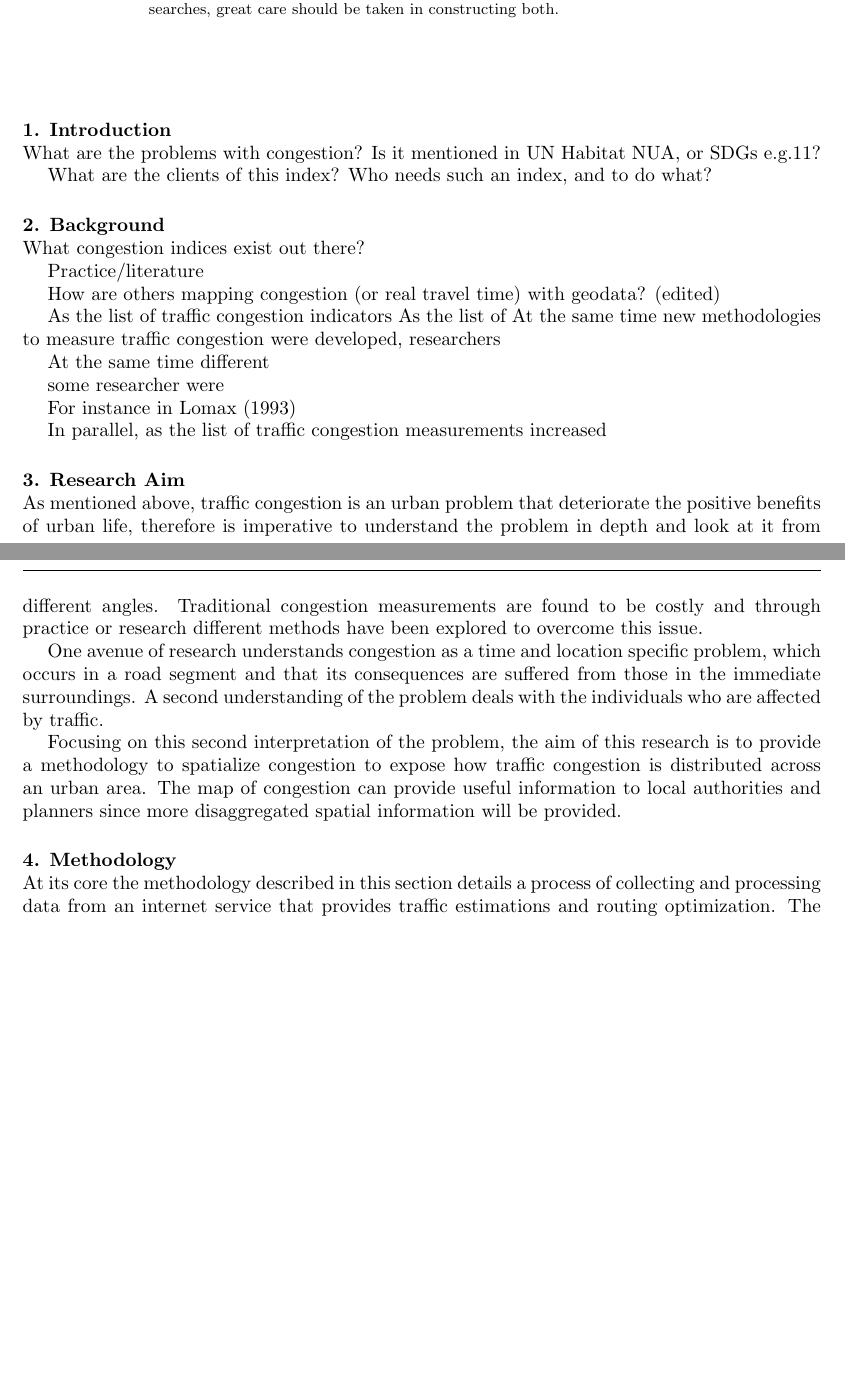
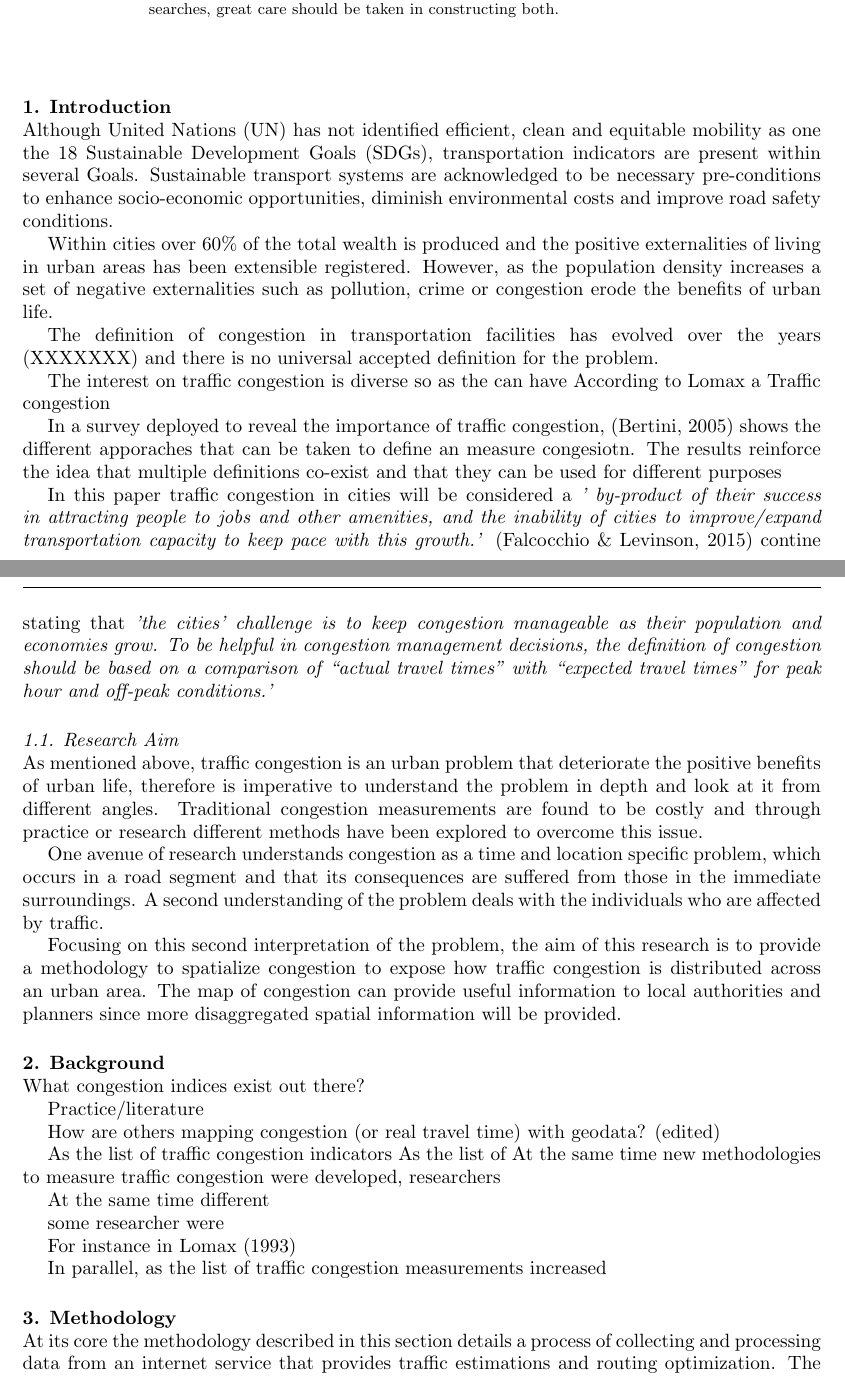
Before and after one commit to Urban-JonathanCohen/Congestion-Index, a LaTeX document (Paper/congestion_index.tex): two parts of pages 1 and 2 of 6 before the commit and two parts of pages 1 and 2 of 7 after it, joined at a grey line, cut so that both start at the same text, the shorter picture padded with empty space. The pictures show the PDF file Paper/congestion_index.pdf that the author committed with the source.

Commit message:
continue

```diff
--- a/Paper/congestion_index.tex
+++ b/Paper/congestion_index.tex
@@ -43,8 +42,19 @@
 	All articles {\it must} contain an abstract. This document describes the  preparation of a conference paper to be published in \jpcs\ using \LaTeXe\ and the \cls\ class file. The abstract text should be formatted using 10 point font and indented 25 mm from the left margin. Leave 10 mm space after the abstract before you begin the main text of your article. The text of your article should start on the same page as the abstract. The abstract follows the addresses and should give readers concise information about the content of the article and indicate the main results obtained and conclusions drawn. As the abstract is not part of the text it should be complete in itself; no table numbers, figure numbers, references or displayed mathematical expressions should be included. It should be suitable for direct inclusion in abstracting services and should not normally exceed 200 words. The abstract should generally be restricted to a single paragraph. Since contemporary information-retrieval systems rely heavily on the content of titles and abstracts to identify relevant articles in literature searches, great care should be taken in constructing both.
 \end{abstract}
 
-\
 
 \section{Introduction}
-\indent What are the problems with congestion? Is it mentioned in UN Habitat NUA, or SDGs e.g.11?\par
-\indent What are the clients of this index? Who needs such an index, and to do what?\par
+\indent Although United Nations (UN) has not identified  efficient, clean and equitable mobility as one the 18 Sustainable Development Goals (SDGs), transportation indicators are present within several Goals. Sustainable transport systems are acknowledged to be necessary pre-conditions to enhance socio-economic opportunities, diminish environmental costs and improve road safety conditions. \par
+\indent Within cities over 60\% of the total wealth is produced and the positive externalities of living in urban areas has been extensible registered. However, as the population density increases a set of negative externalities such as pollution, crime or congestion erode the benefits of urban life. \par
+\indent The definition of congestion in transportation facilities has evolved over the years (XXXXXXX) and there is no universal accepted definition for the problem. \par
+
+
+\indent The interest on traffic congestion is diverse so as the can have According to Lomax a Traffic congestion
+
+
+
+\indent In a survey deployed to reveal the importance of traffic congestion, (Bertini, 2005) shows the different apporaches that can be taken to define an measure congesiotn. The results reinforce the idea that multiple definitions co-exist and that they can be used for different purposes
+
+
+
+\indent In this paper traffic congestion in cities will be considered a \textit{' by-product of their success in attracting people to jobs and other amenities, and the inability of cities to improve/expand transportation capacity to keep pace with this growth.'} (Falcocchio \& Levinson, 2015) contine stating that \textit{'the cities’ challenge is to keep congestion manageable as their population and economies grow. To be helpful in congestion management decisions, the definition of congestion should be based on a comparison of “actual travel times” with “expected travel times” for peak hour and off-peak conditions.'}
```
Also changed, not shown: Paper/Congested.bib (line endings or trailing spaces), Paper/congestion_index.bbl (added), Paper/congestion_index.pdf, Paper/congestion_index.tex (103 more changed lines), 6 other files.
